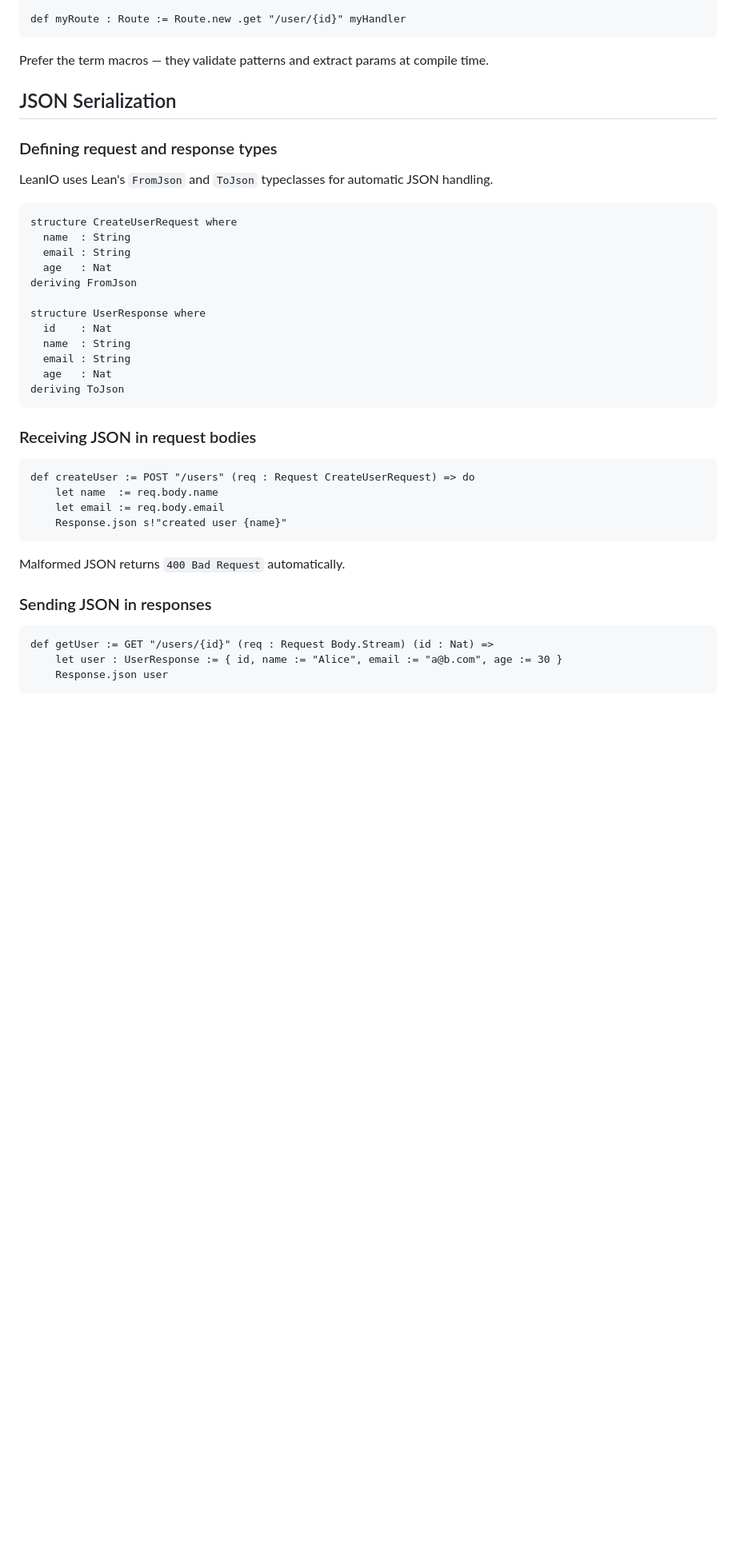
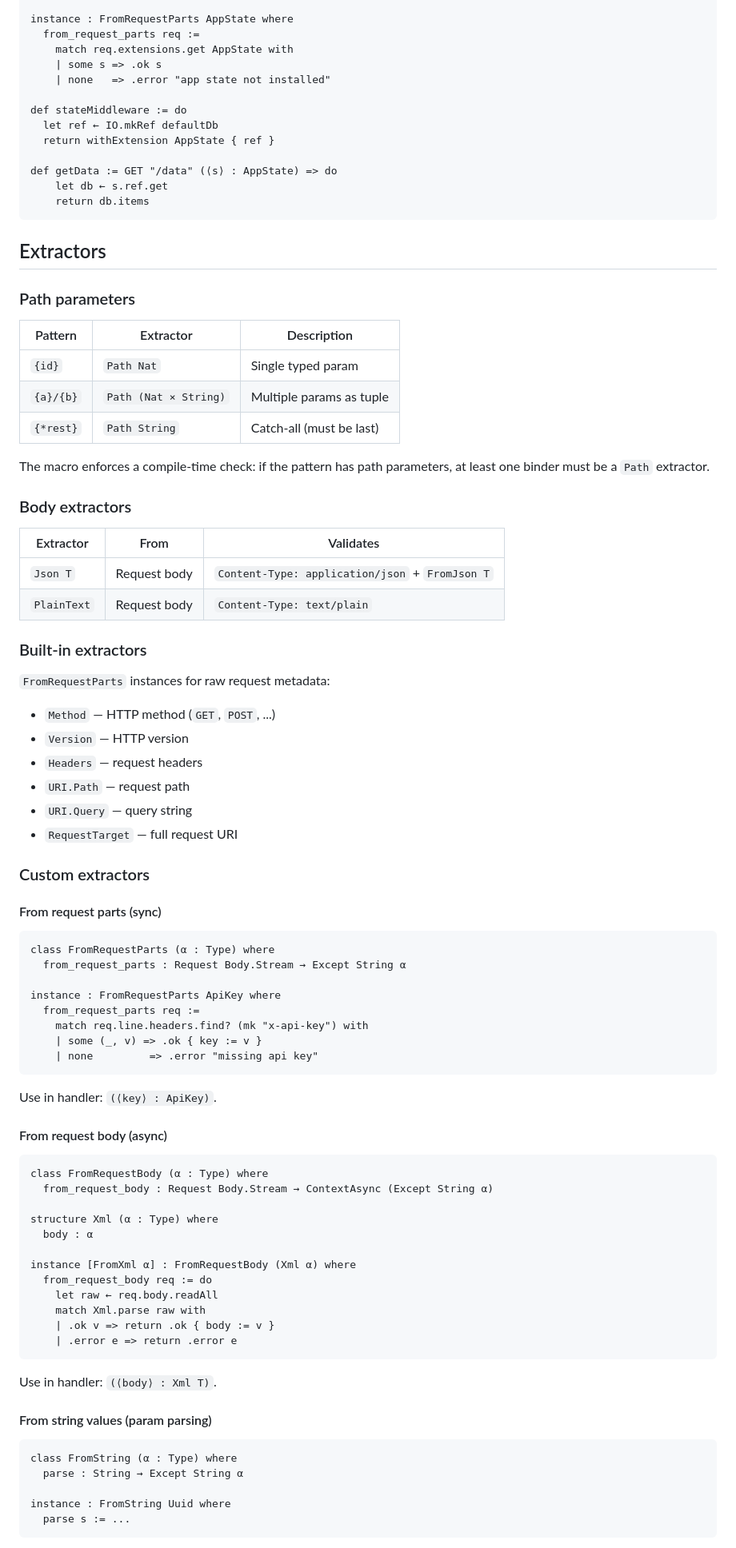
Before and after one commit to ecyrbe/leanio, a Markdown page: README.md, the part around one of its changes. Shown at 80% size. Drawn GitHub-style; blank space fills up the shorter version.

Commit message:
docs: update readme with new extractor API

````diff
--- a/README.md
+++ b/README.md
@@ -80,46 +91,93 @@ def myHandler : HandlerSig := fun req => do
 
-def myRoute : Route := Route.new .get "/user/{id}" myHandler
+instance : FromRequestParts AppState where
+  from_request_parts req :=
+    match req.extensions.get AppState with
+    | some s => .ok s
+    | none   => .error "app state not installed"
+
+def stateMiddleware := do
+  let ref ← IO.mkRef defaultDb
+  return withExtension AppState { ref }
+
+def getData := GET "/data" (⟨s⟩ : AppState) => do
+    let db ← s.ref.get
+    return db.items
 ```
 
-Prefer the term macros — they validate patterns and extract params at compile time.
+## Extractors
 
-## JSON Serialization
+### Path parameters
 
-### Defining request and response types
+| Pattern | Extractor | Description |
+|---|---|---|
+| `{id}` | `Path Nat` | Single typed param |
+| `{a}/{b}` | `Path (Nat × String)` | Multiple params as tuple |
+| `{*rest}` | `Path String` | Catch-all (must be last) |
 
-LeanIO uses Lean's `FromJson` and `ToJson` typeclasses for automatic JSON handling.
+The macro enforces a compile-time check: if the pattern has path parameters,
+at least one binder must be a `Path` extractor.
+
+### Body extractors
+
+| Extractor | From | Validates |
+|---|---|---|
+| `Json T` | Request body | `Content-Type: application/json` + `FromJson T` |
+| `PlainText` | Request body | `Content-Type: text/plain` |
+
+### Built-in extractors
+
+`FromRequestParts` instances for raw request metadata:
+
+- `Method` — HTTP method (`GET`, `POST`, ...)
+- `Version` — HTTP version
+- `Headers` — request headers
+- `URI.Path` — request path
+- `URI.Query` — query string
+- `RequestTarget` — full request URI
+
+### Custom extractors
+
+#### From request parts (sync)
 
 ```lean
-structure CreateUserRequest where
-  name  : String
-  email : String
-  age   : Nat
-deriving FromJson
+class FromRequestParts (α : Type) where
+  from_request_parts : Request Body.Stream → Except String α
 
-structure UserResponse where
-  id    : Nat
-  name  : String
-  email : String
-  age   : Nat
-deriving ToJson
+instance : FromRequestParts ApiKey where
+  from_request_parts req :=
+    match req.line.headers.find? (mk "x-api-key") with
+    | some (_, v) => .ok { key := v }
+    | none         => .error "missing api key"
 ```
 
-### Receiving JSON in request bodies
+Use in handler: `(⟨key⟩ : ApiKey)`.
+
+#### From request body (async)
 
 ```lean
-def createUser := POST "/users" (req : Request CreateUserRequest) => do
-    let name  := req.body.name
-    let email := req.body.email
-    Response.json s!"created user {name}"
+class FromRequestBody (α : Type) where
+  from_request_body : Request Body.Stream → ContextAsync (Except String α)
+
+structure Xml (α : Type) where
+  body : α
+
+instance [FromXml α] : FromRequestBody (Xml α) where
+  from_request_body req := do
+    let raw ← req.body.readAll
+    match Xml.parse raw with
+    | .ok v => return .ok { body := v }
+    | .error e => return .error e
 ```
 
-Malformed JSON returns `400 Bad Request` automatically.
+Use in handler: `(⟨body⟩ : Xml T)`.
 
-### Sending JSON in responses
+#### From string values (param parsing)
 
 ```lean
-def getUser := GET "/users/{id}" (req : Request Body.Stream) (id : Nat) =>
-    let user : UserResponse := { id, name := "Alice", email := "a@b.com", age := 30 }
-    Response.json user
+class FromString (α : Type) where
+  parse : String → Except String α
+
+instance : FromString Uuid where
+  parse s := ...
 ```
 
````
Also changed, not shown: other parts of README.md (+112 -89 lines).
